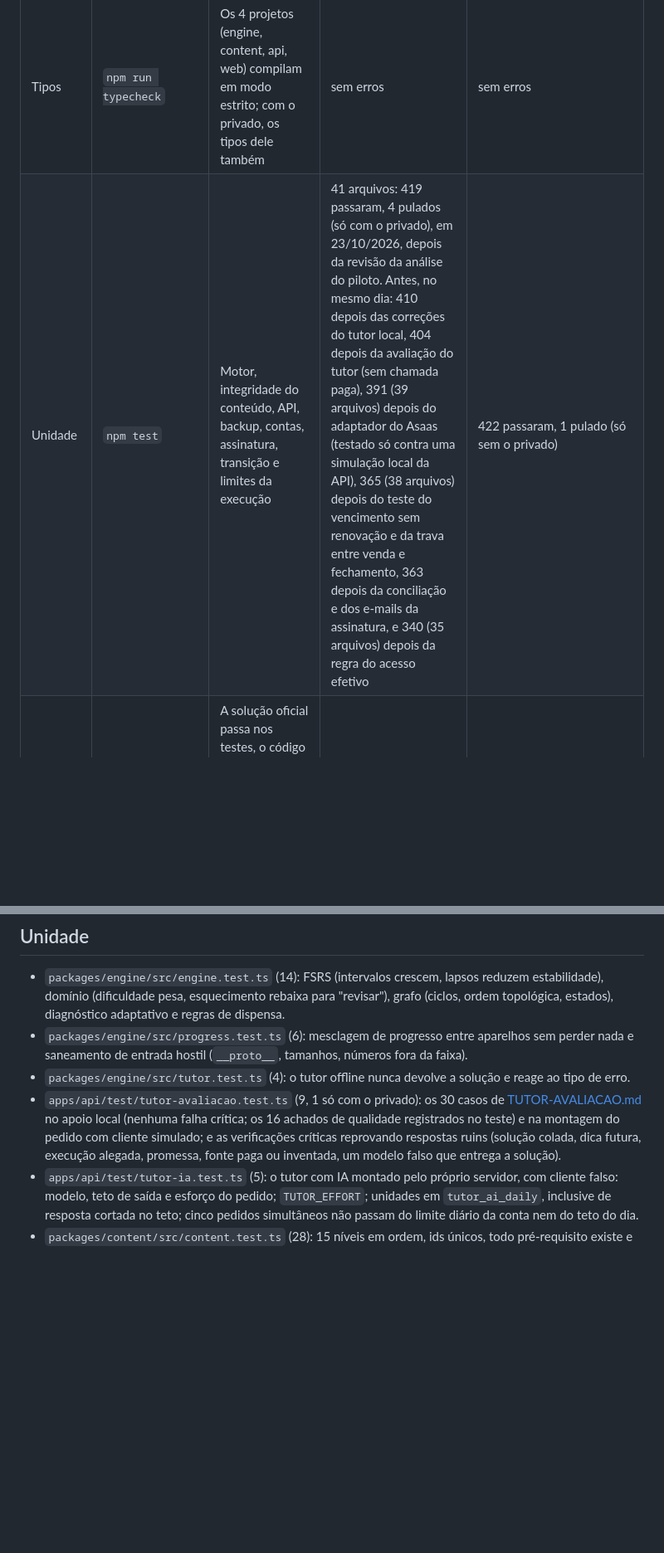
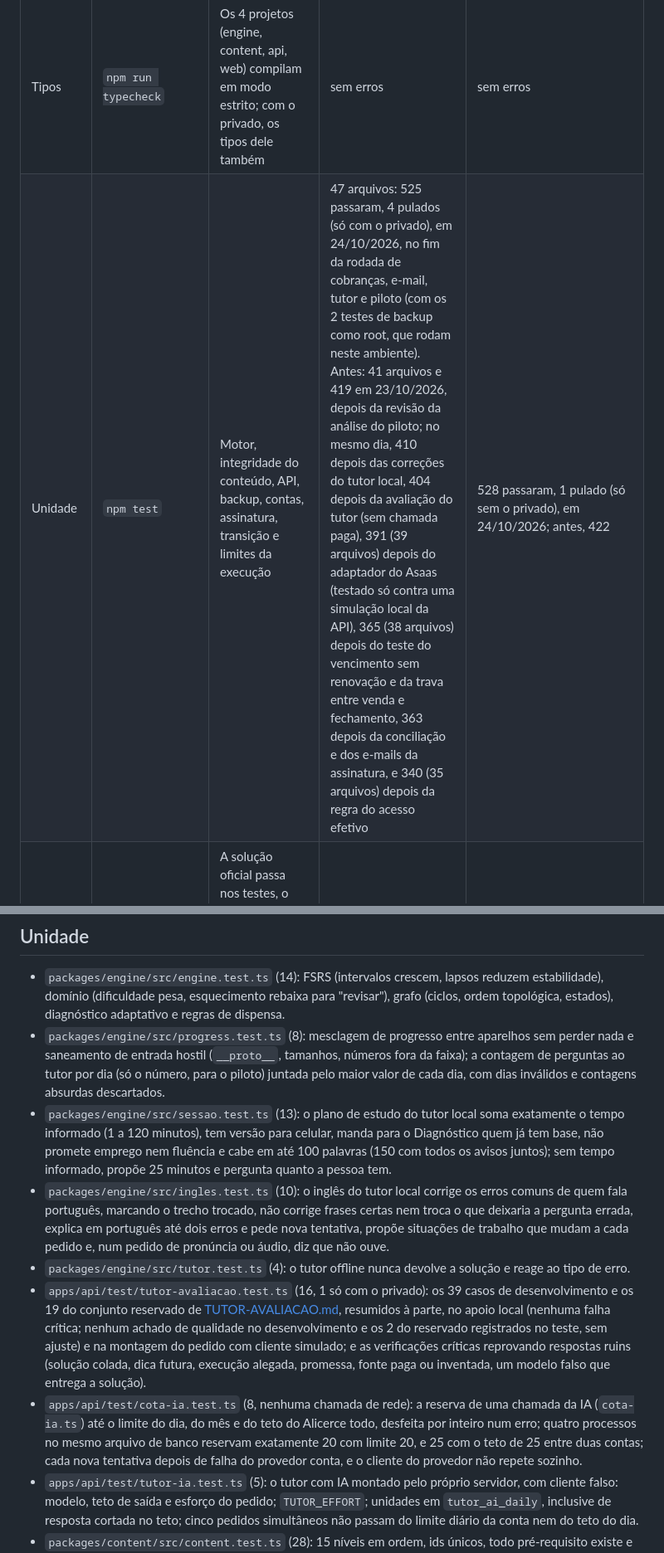
Before and after one commit to ArthurMonTInegro/alicerce, a Markdown page: docs/TESTES.md, 2 parts joined by grey strips. Shown at 83% size. GitHub-like rendering; blank space fills up the shorter version.

```diff
--- a/docs/TESTES.md
+++ b/docs/TESTES.md
@@ -5,5 +5,5 @@ Quatro camadas, todas rodando no CI (`.github/workflows/ci.yml`) a cada push e p
 | Camada | Comando | O que garante | Situação em 15/10/2026, sem o privado (como no CI público) | Com o privado |
 |---|---|---|---|---|
 | Tipos | `npm run typecheck` | Os 4 projetos (engine, content, api, web) compilam em modo estrito; com o privado, os tipos dele também | sem erros | sem erros |
-| Unidade | `npm test` | Motor, integridade do conteúdo, API, backup, contas, assinatura, transição e limites da execução | 41 arquivos: 419 passaram, 4 pulados (só com o privado), em 23/10/2026, depois da revisão da análise do piloto. Antes, no mesmo dia: 410 depois das correções do tutor local, 404 depois da avaliação do tutor (sem chamada paga), 391 (39 arquivos) depois do adaptador do Asaas (testado só contra uma simulação local da API), 365 (38 arquivos) depois do teste do vencimento sem renovação e da trava entre venda e fechamento, 363 depois da conciliação e dos e-mails da assinatura, e 340 (35 arquivos) depois da regra do acesso efetivo | 422 passaram, 1 pulado (só sem o privado) |
+| Unidade | `npm test` | Motor, integridade do conteúdo, API, backup, contas, assinatura, transição e limites da execução | 47 arquivos: 525 passaram, 4 pulados (só com o privado), em 24/10/2026, no fim da rodada de cobranças, e-mail, tutor e piloto (com os 2 testes de backup como root, que rodam neste ambiente). Antes: 41 arquivos e 419 em 23/10/2026, depois da revisão da análise do piloto; no mesmo dia, 410 depois das correções do tutor local, 404 depois da avaliação do tutor (sem chamada paga), 391 (39 arquivos) depois do adaptador do Asaas (testado só contra uma simulação local da API), 365 (38 arquivos) depois do teste do vencimento sem renovação e da trava entre venda e fechamento, 363 depois da conciliação e dos e-mails da assinatura, e 340 (35 arquivos) depois da regra do acesso efetivo | 528 passaram, 1 pulado (só sem o privado), em 24/10/2026; antes, 422 |
 | Soluções | `npm run test:solutions` | A solução oficial passa nos testes, o código inicial não passa, e a resposta de cada "prever a saída" é a saída real | 27 exercícios executáveis (níveis 0 e 1), 0 problemas | 290, 0 problemas |
@@ -16,9 +16,12 @@ O conteúdo das aulas dos níveis 2 a 14 fica num repositório privado (ver [PRE
 ## Unidade
 
 - `packages/engine/src/engine.test.ts` (14): FSRS (intervalos crescem, lapsos reduzem estabilidade), domínio (dificuldade pesa, esquecimento rebaixa para "revisar"), grafo (ciclos, ordem topológica, estados), diagnóstico adaptativo e regras de dispensa.
-- `packages/engine/src/progress.test.ts` (6): mesclagem de progresso entre aparelhos sem perder nada e saneamento de entrada hostil (`__proto__`, tamanhos, números fora da faixa).
+- `packages/engine/src/progress.test.ts` (8): mesclagem de progresso entre aparelhos sem perder nada e saneamento de entrada hostil (`__proto__`, tamanhos, números fora da faixa); a contagem de perguntas ao tutor por dia (só o número, para o piloto) juntada pelo maior valor de cada dia, com dias inválidos e contagens absurdas descartados.
+- `packages/engine/src/sessao.test.ts` (13): o plano de estudo do tutor local soma exatamente o tempo informado (1 a 120 minutos), tem versão para celular, manda para o Diagnóstico quem já tem base, não promete emprego nem fluência e cabe em até 100 palavras (150 com todos os avisos juntos); sem tempo informado, propõe 25 minutos e pergunta quanto a pessoa tem.
+- `packages/engine/src/ingles.test.ts` (10): o inglês do tutor local corrige os erros comuns de quem fala português, marcando o trecho trocado, não corrige frases certas nem troca o que deixaria a pergunta errada, explica em português até dois erros e pede nova tentativa, propõe situações de trabalho que mudam a cada pedido e, num pedido de pronúncia ou áudio, diz que não ouve.
 - `packages/engine/src/tutor.test.ts` (4): o tutor offline nunca devolve a solução e reage ao tipo de erro.
-- `apps/api/test/tutor-avaliacao.test.ts` (9, 1 só com o privado): os 30 casos de [TUTOR-AVALIACAO.md](TUTOR-AVALIACAO.md) no apoio local (nenhuma falha crítica; os 16 achados de qualidade registrados no teste) e na montagem do pedido com cliente simulado; e as verificações críticas reprovando respostas ruins (solução colada, dica futura, execução alegada, promessa, fonte paga ou inventada, um modelo falso que entrega a solução).
+- `apps/api/test/tutor-avaliacao.test.ts` (16, 1 só com o privado): os 39 casos de desenvolvimento e os 19 do conjunto reservado de [TUTOR-AVALIACAO.md](TUTOR-AVALIACAO.md), resumidos à parte, no apoio local (nenhuma falha crítica; nenhum achado de qualidade no desenvolvimento e os 2 do reservado registrados no teste, sem ajuste) e na montagem do pedido com cliente simulado; e as verificações críticas reprovando respostas ruins (solução colada, dica futura, execução alegada, promessa, fonte paga ou inventada, um modelo falso que entrega a solução).
+- `apps/api/test/cota-ia.test.ts` (8, nenhuma chamada de rede): a reserva de uma chamada da IA (`cota-ia.ts`) até o limite do dia, do mês e do teto do Alicerce todo, desfeita por inteiro num erro; quatro processos no mesmo arquivo de banco reservam exatamente 20 com limite 20, e 25 com o teto de 25 entre duas contas; cada nova tentativa depois de falha do provedor conta, e o cliente do provedor não repete sozinho.
 - `apps/api/test/tutor-ia.test.ts` (5): o tutor com IA montado pelo próprio servidor, com cliente falso: modelo, teto de saída e esforço do pedido; `TUTOR_EFFORT`; unidades em `tutor_ai_daily`, inclusive de resposta cortada no teto; cinco pedidos simultâneos não passam do limite diário da conta nem do teto do dia.
 - `packages/content/src/content.test.ts` (28): 15 níveis em ordem, ids únicos, todo pré-requisito existe e não há ciclos, etapas na ordem CONCEITO → REVISÃO, toda lição tem objetivos, termos em inglês e cartões, todo exercício tem dica, explicação e habilidade, múltipla escolha com exatamente uma correta e feedback em todas as opções, cada módulo tem prática de várias dificuldades, referências citadas existem e são usadas, projetos e diagnóstico consistentes, glossário sem duplicatas, dados de pesquisa com https.
 - `apps/api/test/contas.test.ts` (25, servidor real com SQLite em memória): excluir a conta só com a senha atual (sem senha, sem gastar tentativa, senha errada, senha errada repetida até o 429, que vale também para o login, limite por IP entre contas, o IP de outra pessoa mandado como e-mail não bloqueia o login dela, sessão já encerrada, CSRF), "Sair de todos os aparelhos" (as outras sessões da mesma conta deixam de funcionar, outra conta não é afetada, só as sessões válidas são contadas, sessão já encerrada recebe 401), o maior progresso legítimo (gerado por `apps/api/test/maior-progresso.ts`) sincroniza, corpo acima do novo limite recebe 413, sem sessão ou acima do limite por conta o corpo grande é recusado antes de ser lido, cookie `Secure` conforme `NODE_ENV` e `COOKIE_SECURE`, e os scripts `start`/`dev` com `--env-file-if-exists=../../.env` (o teste confere o comando; o carregamento do `.env` em si foi conferido à mão).
```
Also changed, not shown: other parts of docs/TESTES.md (+7 -5 lines).
